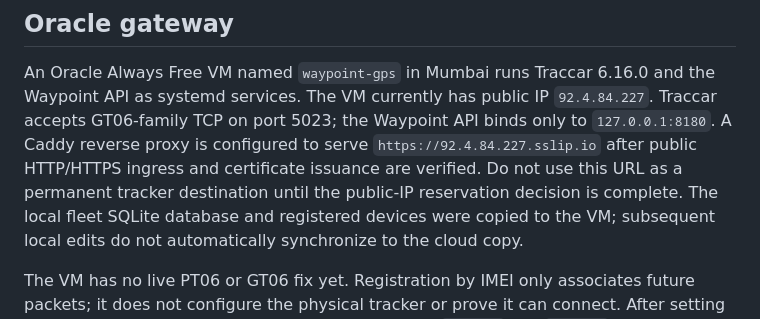
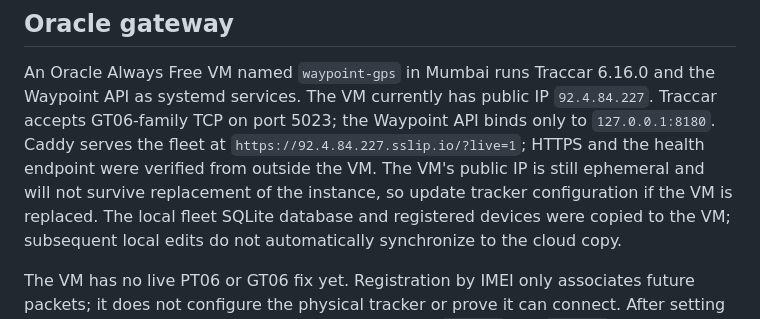
Before and after one commit to yuvikaep/Waypoint, a Markdown page: GPS-SETUP.md, the part around the change. Rendered like a GitHub page.

Commit message:
Document verified Waypoint HTTPS endpoint

```diff
--- a/GPS-SETUP.md
+++ b/GPS-SETUP.md
@@ -73,10 +73,11 @@ separate deployment from the local Compose gateway.
 An Oracle Always Free VM named `waypoint-gps` in Mumbai runs Traccar 6.16.0 and
 the Waypoint API as systemd services. The VM currently has public IP
 `92.4.84.227`. Traccar accepts GT06-family TCP on port 5023; the Waypoint API
-binds only to `127.0.0.1:8180`. A Caddy reverse proxy is configured to serve
-`https://92.4.84.227.sslip.io` after public HTTP/HTTPS ingress and certificate
-issuance are verified. Do not use this URL as a permanent tracker destination
-until the public-IP reservation decision is complete. The local fleet SQLite
+binds only to `127.0.0.1:8180`. Caddy serves the fleet at
+`https://92.4.84.227.sslip.io/?live=1`; HTTPS and the health endpoint were
+verified from outside the VM. The VM's public IP is still ephemeral and will
+not survive replacement of the instance, so update tracker configuration if
+the VM is replaced. The local fleet SQLite
 database and registered devices were copied to the VM; subsequent local edits
 do not automatically synchronize to the cloud copy.
 
```
